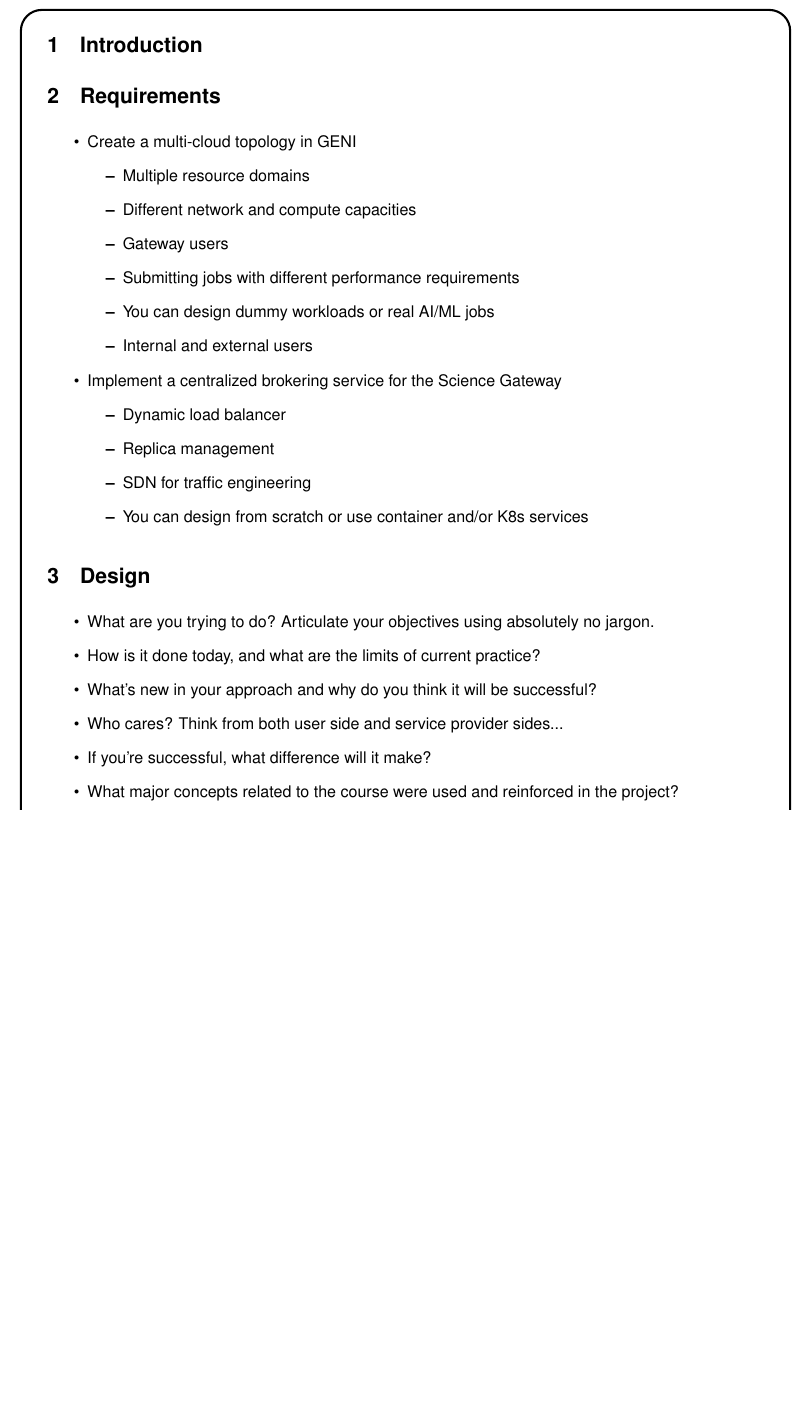
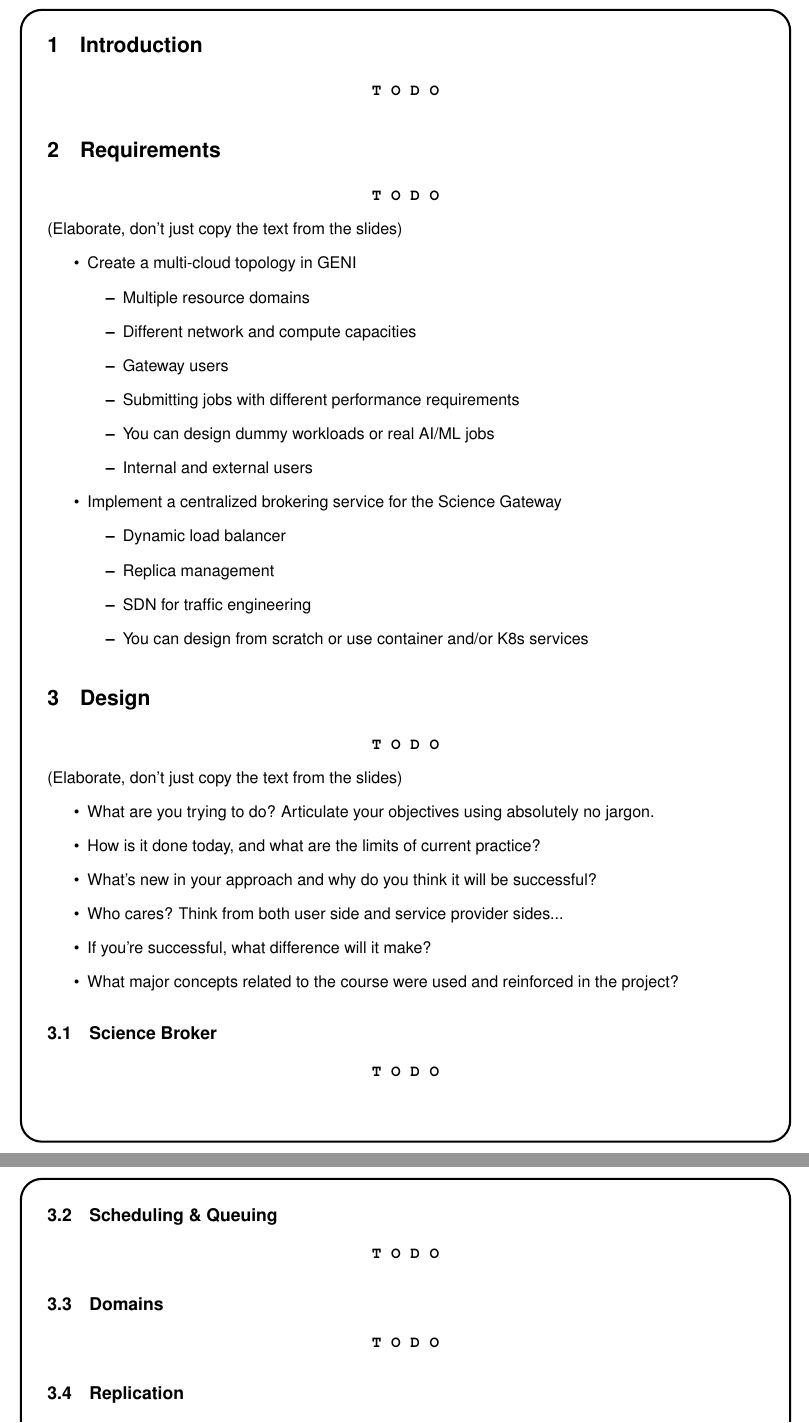
Before and after one commit to recursion-ninja/CSc-85011-Distributed-Computing-Project, a LaTeX document (tex/Project-Plan.tex): part of page 2 of 3 before the commit and two parts of pages 2 and 3 of 4 after it, the two joined at a grey line, cut so that both start at the same text, the shorter picture padded with empty space. Compiled offline with pdfLaTeX.

Commit message:
Adding TODO sections

```diff
--- a/tex/Project-Plan.tex
+++ b/tex/Project-Plan.tex
@@ -31,7 +31,13 @@
 
 \section{Introduction}
 
+\begin{center}\textbf{\texttt{T~O~D~O}}\end{center}
+
+
 \section{Requirements}
+
+\begin{center}\textbf{\texttt{T~O~D~O}}\end{center}
+(Elaborate, don't just copy the text from the slides)
 
 \begin{itemize}
 	\item Create a multi-cloud topology in GENI
@@ -56,6 +62,9 @@
 
 \section{Design}
 
+\begin{center}\textbf{\texttt{T~O~D~O}}\end{center}
+(Elaborate, don't just copy the text from the slides)
+
 \begin{itemize}
 	\item What are you trying to do? Articulate your objectives using absolutely no jargon.
 	\item How is it done today, and what are the limits of current practice?
@@ -64,6 +73,27 @@
 	\item If you're successful, what difference will it make?
 	\item What major concepts related to the course were used and reinforced in the project?
 \end{itemize}
+
+
+\subsection{Science Broker}
+
+\begin{center}\textbf{\texttt{T~O~D~O}}\end{center}
+
+
+\subsection{Scheduling \& Queuing}
+
+\begin{center}\textbf{\texttt{T~O~D~O}}\end{center}
+
+
+\subsection{Domains}
+
+\begin{center}\textbf{\texttt{T~O~D~O}}\end{center}
+
+
+\subsection{Replication}
+
+\begin{center}\textbf{\texttt{T~O~D~O}}\end{center}
+
 
 \subsection{Jobs}
 
@@ -100,3 +136,6 @@ Who did what? Who did a lot of what?
+\end{itemize}
+
+Who will do what?
 
 \begin{itemize}
 \item \WorkloadStudentTaksPair{Isa Jafarov}{Backend Broker; centralized job/resource database, job queuing}
```
Also changed, not shown: tex/Project-Plan.tex (10 more changed lines).
